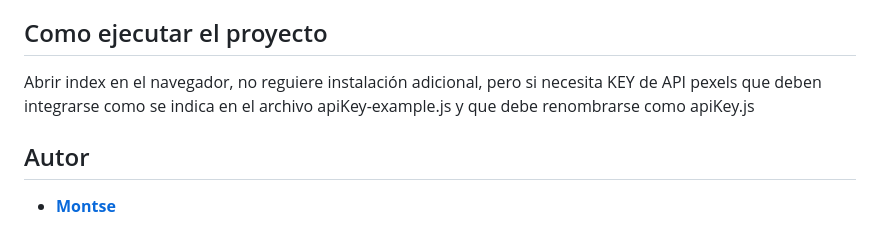
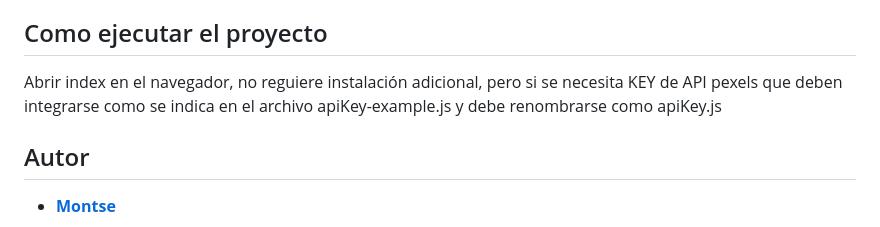
Before and after one commit to Montse-gj/creActiv-jsProyect, a Markdown page: README.md, the part around one of its changes. Rendered like a GitHub page.

```diff
--- a/README.md
+++ b/README.md
@@ -126,7 +124,7 @@ Optimizacion de estructura de clases
 Apliar formulacios de búsqueda
 
 ## Como ejecutar el proyecto
-Abrir index en el navegador, no reguiere instalación adicional, pero si necesita KEY de API pexels que deben integrarse como se indica en el archivo apiKey-example.js y que debe renombrarse como apiKey.js
+Abrir index en el navegador, no reguiere instalación adicional, pero si se necesita KEY de API pexels que deben integrarse como se indica en el archivo apiKey-example.js y debe renombrarse como apiKey.js
 
 ## Autor
 * **[Montse](https://github.com/Montse-gj)**
```
Also changed, not shown: other parts of README.md (+0 -2 lines).
